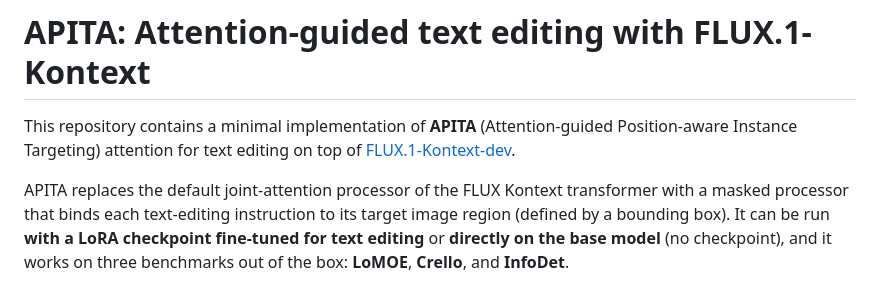
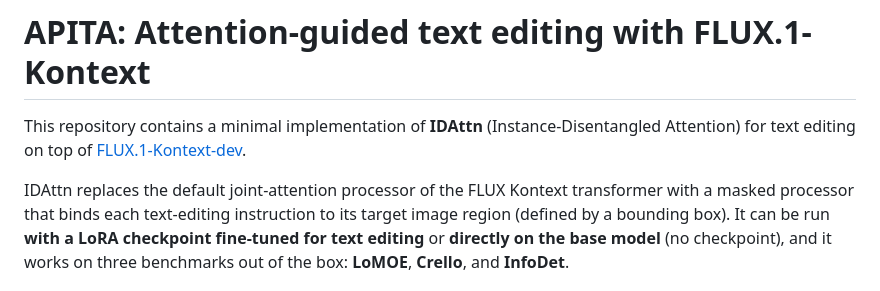
Before and after one commit to Blowing-Up-Groundhogs/IDAttn, a Markdown page: README.md, the part around the change. Rendered like a GitHub page.

Commit message:
Update README to reflect IDAttn name

```diff
--- a/README.md
+++ b/README.md
@@ -1,10 +1,9 @@
 # APITA: Attention-guided text editing with FLUX.1-Kontext
 
-This repository contains a minimal implementation of **APITA** (Attention-guided
-Position-aware Instance Targeting) attention for text editing on top of
+This repository contains a minimal implementation of **IDAttn** (Instance-Disentangled Attention) for text editing on top of
 [FLUX.1-Kontext-dev](https://huggingface.co/black-forest-labs/FLUX.1-Kontext-dev).
 
-APITA replaces the default joint-attention processor of the FLUX Kontext
+IDAttn replaces the default joint-attention processor of the FLUX Kontext
 transformer with a masked processor that binds each text-editing instruction to
 its target image region (defined by a bounding box). It can be run **with a
 LoRA checkpoint fine-tuned for text editing** or **directly on the base model**
```
